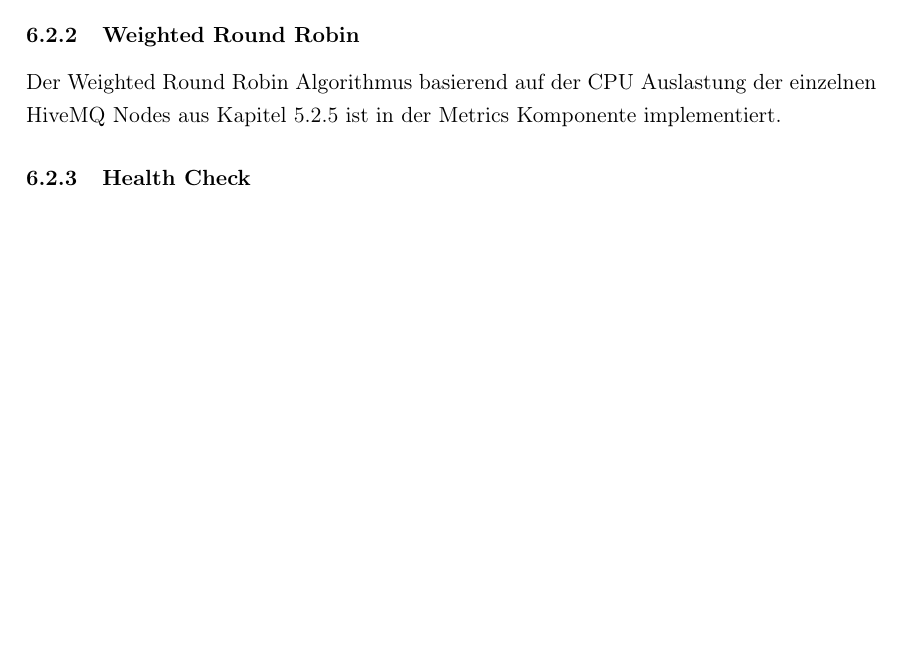
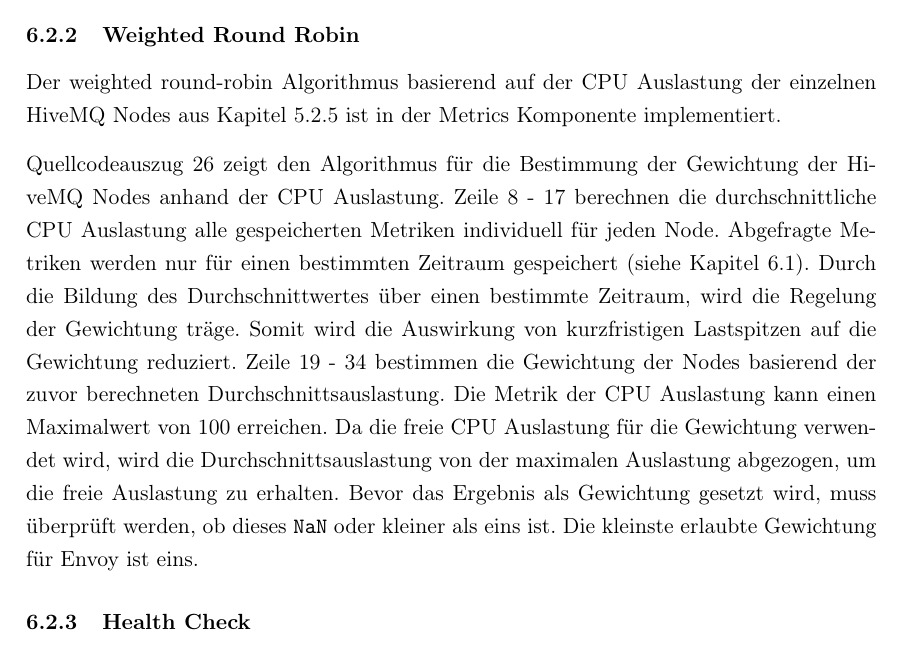
Before and after one commit to breuerfelix/bachelor-thesis, a LaTeX document (main.tex, which reads content/implementation.tex): part of page 47 of 53 before the commit and part of page 47 of 54 after it, cut so that both start at the same text, the shorter picture padded with empty space. Compiled offline with pdfLaTeX.

Commit message:
weighted cpu implementatio
Signed-off-by: Felix Breuer <fbreuer@pm.me>

```diff
--- a/content/implementation.tex
+++ b/content/implementation.tex
@@ -62,8 +62,11 @@ Die \ac{dns} Cluster Discovery aus Kapitel \ref{ss:dns-discovery} ist in der Clu
 Beim Start der Control Plane wird von der Main Komponente eine Go Routine gestartet, die periodisch und asynchron in einem gegebenen Intervall die Funktion \verb|CheckNodes| der Cluster Struktur aufruft. Diese verwendet die \verb|net| Standard Bibliothek von Golang, um den Domainnamen des Clusers aufzulösen und für alle \ac{ip} Adressen eine Node Struktur erstellt. Wenn bereits eine Node Struktur für ein \ac{ip} Adressen und Port Paar vorhanden ist, wird die Referenz der Struktur in die neue Liste übernommen.
 
 \subsubsection{Weighted Round Robin}
-%TODO schreiben
-Der Weighted Round Robin Algorithmus basierend auf der \ac{cpu} Auslastung der einzelnen HiveMQ Nodes aus Kapitel \ref{ss:weighted-cpu} ist in der Metrics Komponente implementiert.
+Der weighted round-robin Algorithmus basierend auf der \ac{cpu} Auslastung der einzelnen HiveMQ Nodes aus Kapitel \ref{ss:weighted-cpu} ist in der Metrics Komponente implementiert.
+\\
+Quellcodeauszug \ref{code:weighted-cpu} zeigt den Algorithmus für die Bestimmung der Gewichtung der HiveMQ Nodes anhand der \ac{cpu} Auslastung.
+Zeile 8 - 17 berechnen die durchschnittliche \ac{cpu} Auslastung alle gespeicherten Metriken individuell für jeden Node. Abgefragte Metriken werden nur für einen bestimmten Zeitraum gespeichert (siehe Kapitel \ref{si:control-plane}). Durch die Bildung des Durchschnittwertes über einen bestimmte Zeitraum, wird die Regelung der Gewichtung träge. Somit wird die Auswirkung von kurzfristigen Lastspitzen auf die Gewichtung reduziert.
+Zeile 19 - 34 bestimmen die Gewichtung der Nodes basierend der zuvor berechneten Durchschnittsauslastung. Die Metrik der \ac{cpu} Auslastung kann einen Maximalwert von 100 erreichen. Da die freie \ac{cpu} Auslastung für die Gewichtung verwendet wird, wird die Durchschnittsauslastung von der maximalen Auslastung abgezogen, um die freie Auslastung zu erhalten. Bevor das Ergebnis als Gewichtung gesetzt wird, muss überprüft werden, ob dieses \verb|NaN| oder kleiner als eins ist. Die kleinste erlaubte Gewichtung für Envoy ist eins.
 \begin{figure}
     \import{gen/}{weighted-cpu}
     \caption{Algorithmus um die Gewichtung der HiveMQ Nodes basierend der CPU Auslastung zu bestimmen}
```
